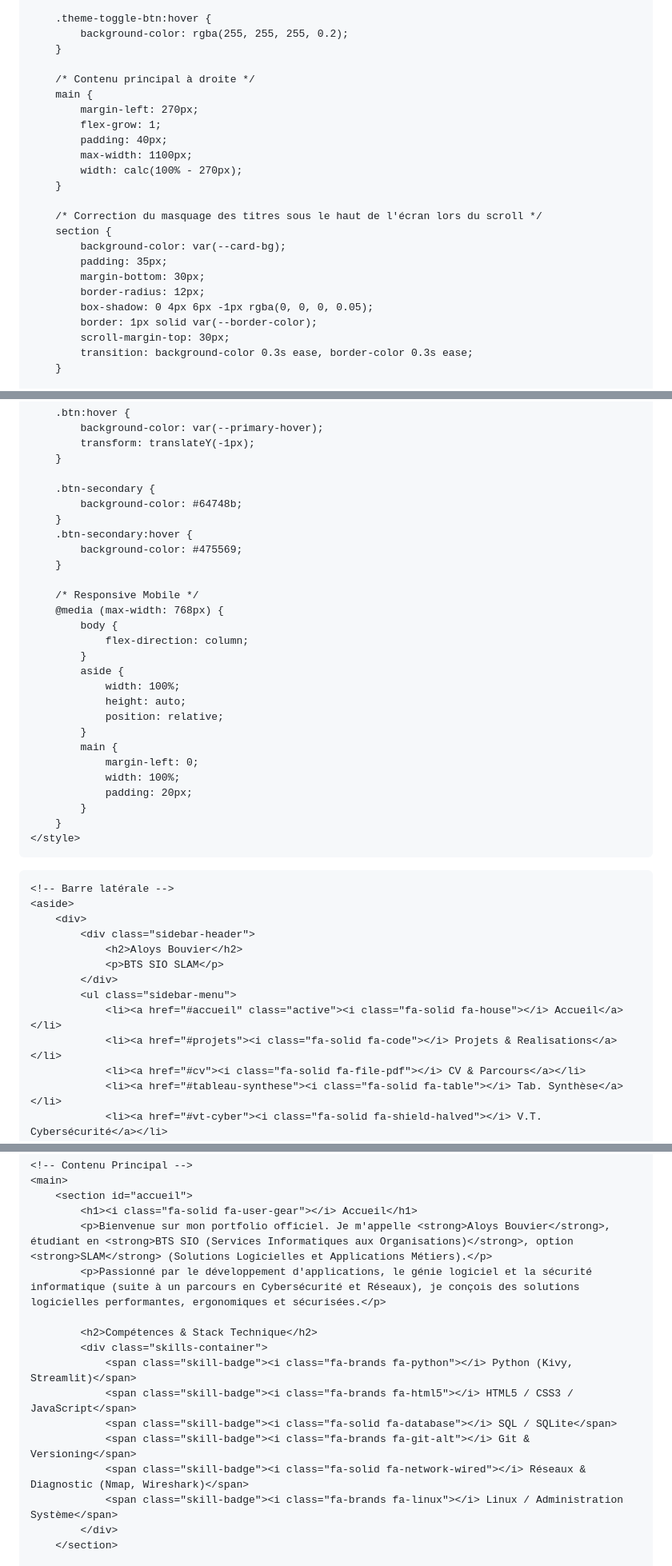
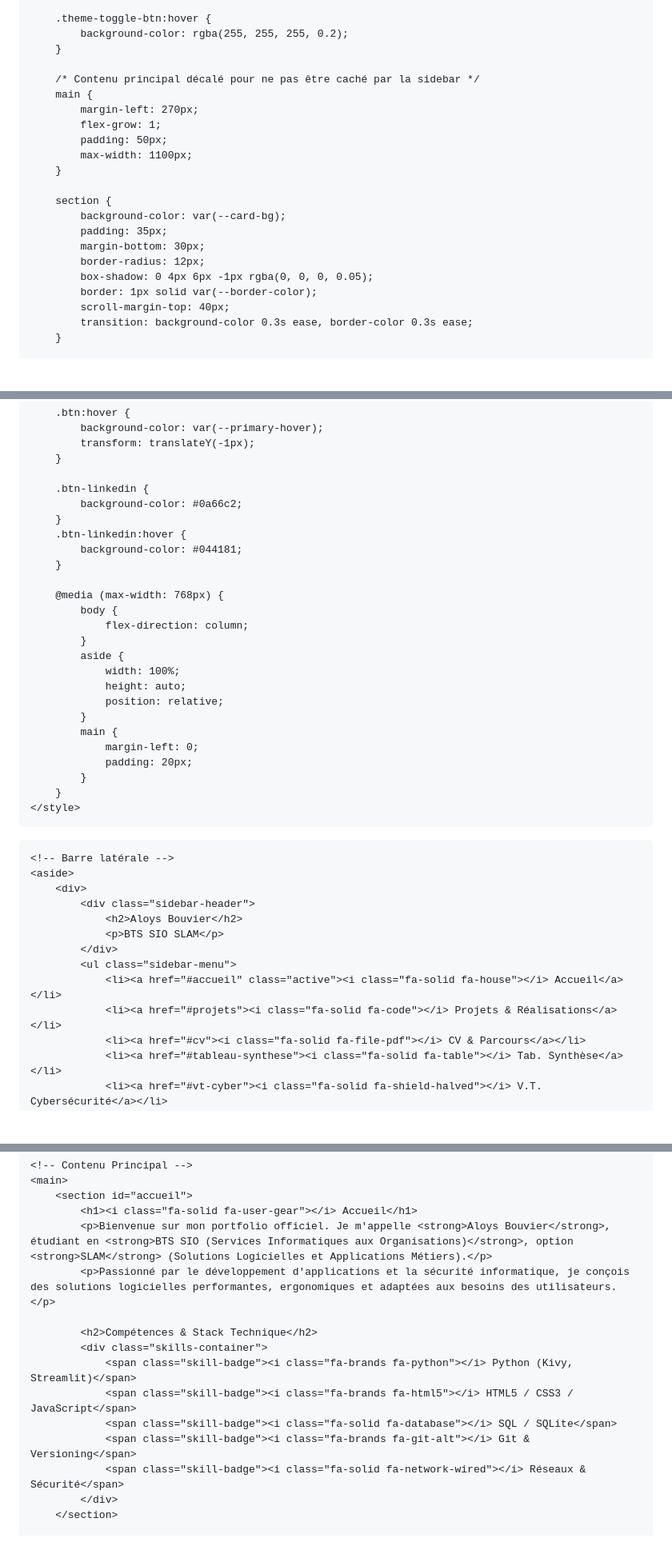
Before and after one commit to aloysbou31/Portefolio, a Markdown page: README.md, 3 parts joined by grey strips. Shown at 80% size. GitHub-like rendering; blank space fills up the shorter version.

Commit message:
Update README 4.md

```diff
--- a/README.md
+++ b/README.md
@@ -151,16 +149,14 @@
             background-color: rgba(255, 255, 255, 0.2);
         }
 
-        /* Contenu principal à droite */
+        /* Contenu principal décalé pour ne pas être caché par la sidebar */
         main {
             margin-left: 270px;
             flex-grow: 1;
-            padding: 40px;
+            padding: 50px;
             max-width: 1100px;
-            width: calc(100% - 270px);
         }
 
-        /* Correction du masquage des titres sous le haut de l'écran lors du scroll */
         section {
             background-color: var(--card-bg);
             padding: 35px;
@@ -168,7 +164,7 @@
             border-radius: 12px;
             box-shadow: 0 4px 6px -1px rgba(0, 0, 0, 0.05);
             border: 1px solid var(--border-color);
-            scroll-margin-top: 30px;
+            scroll-margin-top: 40px;
             transition: background-color 0.3s ease, border-color 0.3s ease;
         }
 
@@ -269,14 +262,13 @@
             transform: translateY(-1px);
         }
 
-        .btn-secondary {
-            background-color: #64748b;
+        .btn-linkedin {
+            background-color: #0a66c2;
         }
-        .btn-secondary:hover {
-            background-color: #475569;
+        .btn-linkedin:hover {
+            background-color: #044181;
         }
 
-        /* Responsive Mobile */
         @media (max-width: 768px) {
             body {
                 flex-direction: column;
@@ -288,7 +280,6 @@
             }
             main {
                 margin-left: 0;
-                width: 100%;
                 padding: 20px;
             }
         }
@@ -305,7 +296,7 @@
             </div>
             <ul class="sidebar-menu">
                 <li><a href="#accueil" class="active"><i class="fa-solid fa-house"></i> Accueil</a></li>
-                <li><a href="#projets"><i class="fa-solid fa-code"></i> Projets & Realisations</a></li>
+                <li><a href="#projets"><i class="fa-solid fa-code"></i> Projets & Réalisations</a></li>
                 <li><a href="#cv"><i class="fa-solid fa-file-pdf"></i> CV & Parcours</a></li>
                 <li><a href="#tableau-synthese"><i class="fa-solid fa-table"></i> Tab. Synthèse</a></li>
                 <li><a href="#vt-cyber"><i class="fa-solid fa-shield-halved"></i> V.T. Cybersécurité</a></li>
@@ -328,7 +319,7 @@
         <section id="accueil">
             <h1><i class="fa-solid fa-user-gear"></i> Accueil</h1>
             <p>Bienvenue sur mon portfolio officiel. Je m'appelle <strong>Aloys Bouvier</strong>, étudiant en <strong>BTS SIO (Services Informatiques aux Organisations)</strong>, option <strong>SLAM</strong> (Solutions Logicielles et Applications Métiers).</p>
-            <p>Passionné par le développement d'applications, le génie logiciel et la sécurité informatique (suite à un parcours en Cybersécurité et Réseaux), je conçois des solutions logicielles performantes, ergonomiques et sécurisées.</p>
+            <p>Passionné par le développement d'applications et la sécurité informatique, je conçois des solutions logicielles performantes, ergonomiques et adaptées aux besoins des utilisateurs.</p>
 
             <h2>Compétences & Stack Technique</h2>
             <div class="skills-container">
@@ -336,8 +327,7 @@
                 <span class="skill-badge"><i class="fa-brands fa-html5"></i> HTML5 / CSS3 / JavaScript</span>
                 <span class="skill-badge"><i class="fa-solid fa-database"></i> SQL / SQLite</span>
                 <span class="skill-badge"><i class="fa-brands fa-git-alt"></i> Git & Versioning</span>
-                <span class="skill-badge"><i class="fa-solid fa-network-wired"></i> Réseaux & Diagnostic (Nmap, Wireshark)</span>
-                <span class="skill-badge"><i class="fa-brands fa-linux"></i> Linux / Administration Système</span>
+                <span class="skill-badge"><i class="fa-solid fa-network-wired"></i> Réseaux & Sécurité</span>
             </div>
         </section>
 
```
Also changed, not shown: other parts of README.md (+6 -14 lines).
